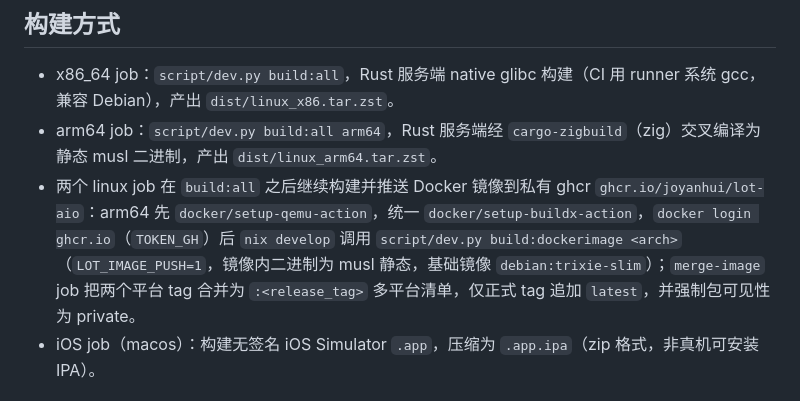
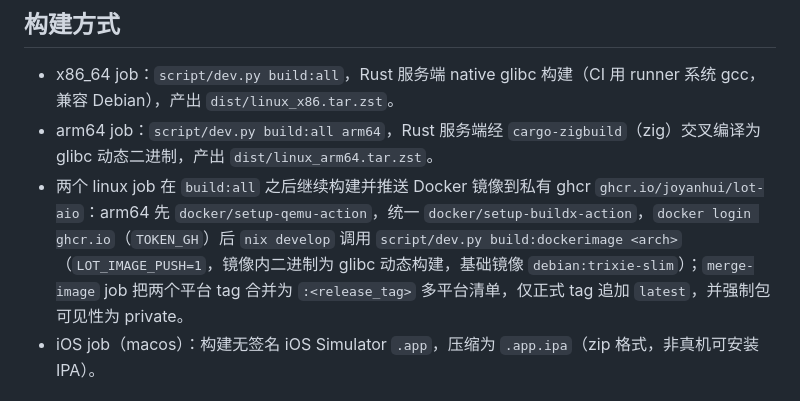
Before and after one commit to joyanhui/lot-Project, a Markdown page: README.md, the part around the change. Rendered like a GitHub page.

Commit message:
build(server): switch cross-compilation to glibc

```diff
--- a/README.md
+++ b/README.md
@@ -30,8 +30,8 @@
 ## 构建方式
 
 - x86_64 job：`script/dev.py build:all`，Rust 服务端 native glibc 构建（CI 用 runner 系统 gcc，兼容 Debian），产出 `dist/linux_x86.tar.zst`。
-- arm64 job：`script/dev.py build:all arm64`，Rust 服务端经 `cargo-zigbuild`（zig）交叉编译为静态 musl 二进制，产出 `dist/linux_arm64.tar.zst`。
-- 两个 linux job 在 `build:all` 之后继续构建并推送 Docker 镜像到私有 ghcr `ghcr.io/joyanhui/lot-aio`：arm64 先 `docker/setup-qemu-action`，统一 `docker/setup-buildx-action`，`docker login ghcr.io`（`TOKEN_GH`）后 `nix develop` 调用 `script/dev.py build:dockerimage <arch>`（`LOT_IMAGE_PUSH=1`，镜像内二进制为 musl 静态，基础镜像 `debian:trixie-slim`）；`merge-image` job 把两个平台 tag 合并为 `:<release_tag>` 多平台清单，仅正式 tag 追加 `latest`，并强制包可见性为 private。
+- arm64 job：`script/dev.py build:all arm64`，Rust 服务端经 `cargo-zigbuild`（zig）交叉编译为 glibc 动态二进制，产出 `dist/linux_arm64.tar.zst`。
+- 两个 linux job 在 `build:all` 之后继续构建并推送 Docker 镜像到私有 ghcr `ghcr.io/joyanhui/lot-aio`：arm64 先 `docker/setup-qemu-action`，统一 `docker/setup-buildx-action`，`docker login ghcr.io`（`TOKEN_GH`）后 `nix develop` 调用 `script/dev.py build:dockerimage <arch>`（`LOT_IMAGE_PUSH=1`，镜像内二进制为 glibc 动态构建，基础镜像 `debian:trixie-slim`）；`merge-image` job 把两个平台 tag 合并为 `:<release_tag>` 多平台清单，仅正式 tag 追加 `latest`，并强制包可见性为 private。
 - iOS job（macos）：构建无签名 iOS Simulator `.app`，压缩为 `.app.ipa`（zip 格式，非真机可安装 IPA）。
 
 ## 发布资产
```
